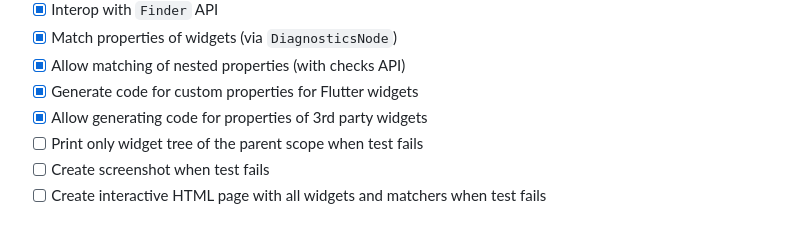
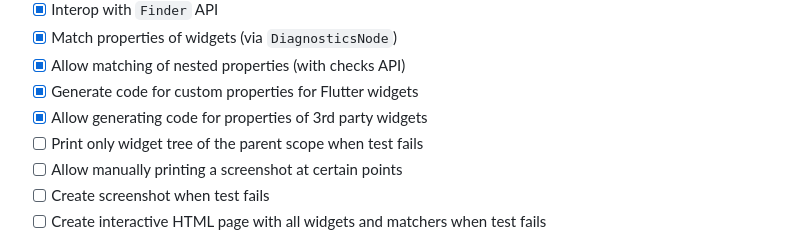
Before and after one commit to passsy/spot, a Markdown page: README.md, the part around the change. GitHub-like rendering.

```diff
--- a/README.md
+++ b/README.md
@@ -103,6 +103,7 @@ Could not find 'icon "IconData(U+0E57F)"' as child of [type "MaterialApp" > 'typ
 - [x] Generate code for custom properties for Flutter widgets
 - [x] Allow generating code for properties of 3rd party widgets
 - [ ] Print only widget tree of the parent scope when test fails
+- [ ] Allow manually printing a screenshot at certain points
 - [ ] Create screenshot when test fails
 - [ ] Create interactive HTML page with all widgets and matchers when test fails
 
```
